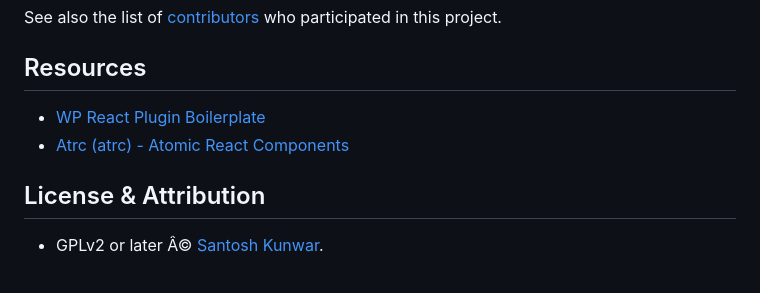
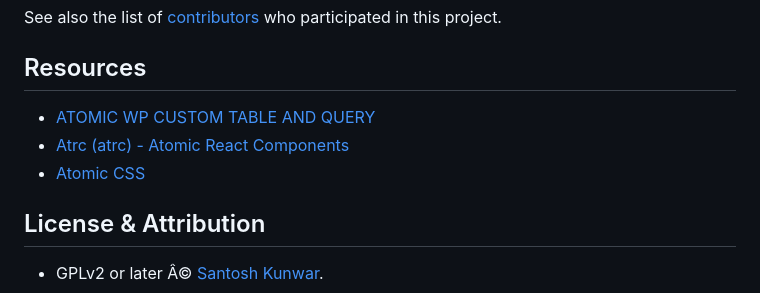
Before and after one commit to codersantosh/patterns-store, a Markdown page: readme.md, the part around the change. Rendered like a GitHub page.

```diff
--- a/readme.md
+++ b/readme.md
@@ -118,8 +118,9 @@ See also the list of [contributors](https://github.com/codersantosh/patterns-sto
 
 ## Resources
 
-- [WP React Plugin Boilerplate](https://github.com/codersantosh/wp-react-plugin-boilerplate)
+- [ATOMIC WP CUSTOM TABLE AND QUERY](https://github.com/codersantosh/atomic-wp-custom-table-and-query)
 - [Atrc (atrc) - Atomic React Components](https://www.npmjs.com/package/atrc)
+- [Atomic CSS](https://github.com/codersantosh/atomic-css)
 
 ## License & Attribution
 
```
